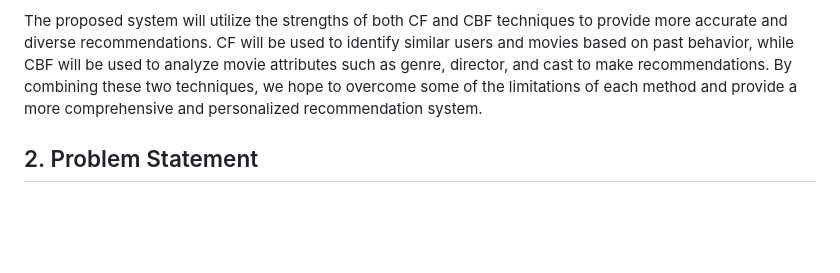
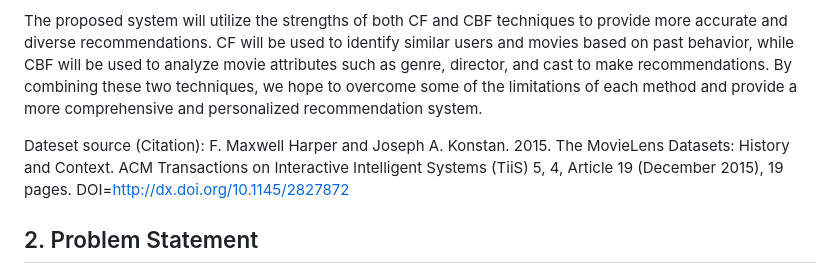
Before and after one commit to ohmthanap/Movies-Recommendation-Hybrid-System, a Markdown page: README.md, the part around the change. Drawn GitHub-style; blank space fills up the shorter version.

```diff
--- a/README.md
+++ b/README.md
@@ -9,6 +9,8 @@
    To address these limitations, this research proposes the development of a hybrid movie recommendation system that combines CF and CBF techniques that can address the limitations of traditional recommendation systems, evaluate the performance of the proposed hybrid system, and compare it to traditional CF and CBF techniques. The MovieLens 1M dataset from GroupLens Research will be used to train and evaluate the system. This dataset contains ratings from over 6,040 users on approximately 3,900 movies, making it a rich source of data for building a movie recommendation system.
 
    The proposed system will utilize the strengths of both CF and CBF techniques to provide more accurate and diverse recommendations. CF will be used to identify similar users and movies based on past behavior, while CBF will be used to analyze movie attributes such as genre, director, and cast to make recommendations. By combining these two techniques, we hope to overcome some of the limitations of each method and provide a more comprehensive and personalized recommendation system.
+
+   Dateset source (Citation): F. Maxwell Harper and Joseph A. Konstan. 2015. The MovieLens Datasets: History and Context. ACM Transactions on Interactive Intelligent Systems (TiiS) 5, 4, Article 19 (December 2015), 19 pages. DOI=http://dx.doi.org/10.1145/2827872
 
 ## 2. Problem Statement
 
```
